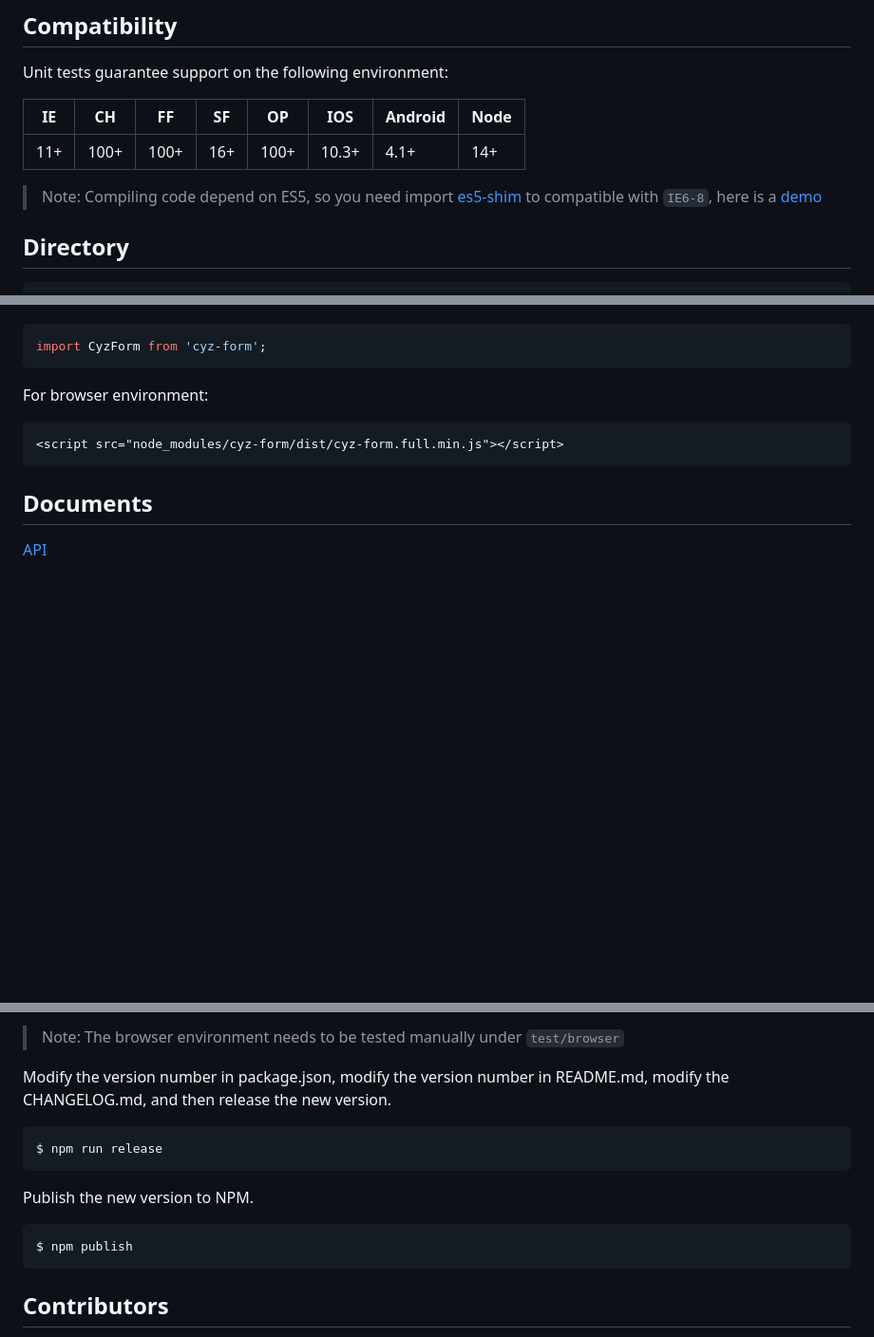
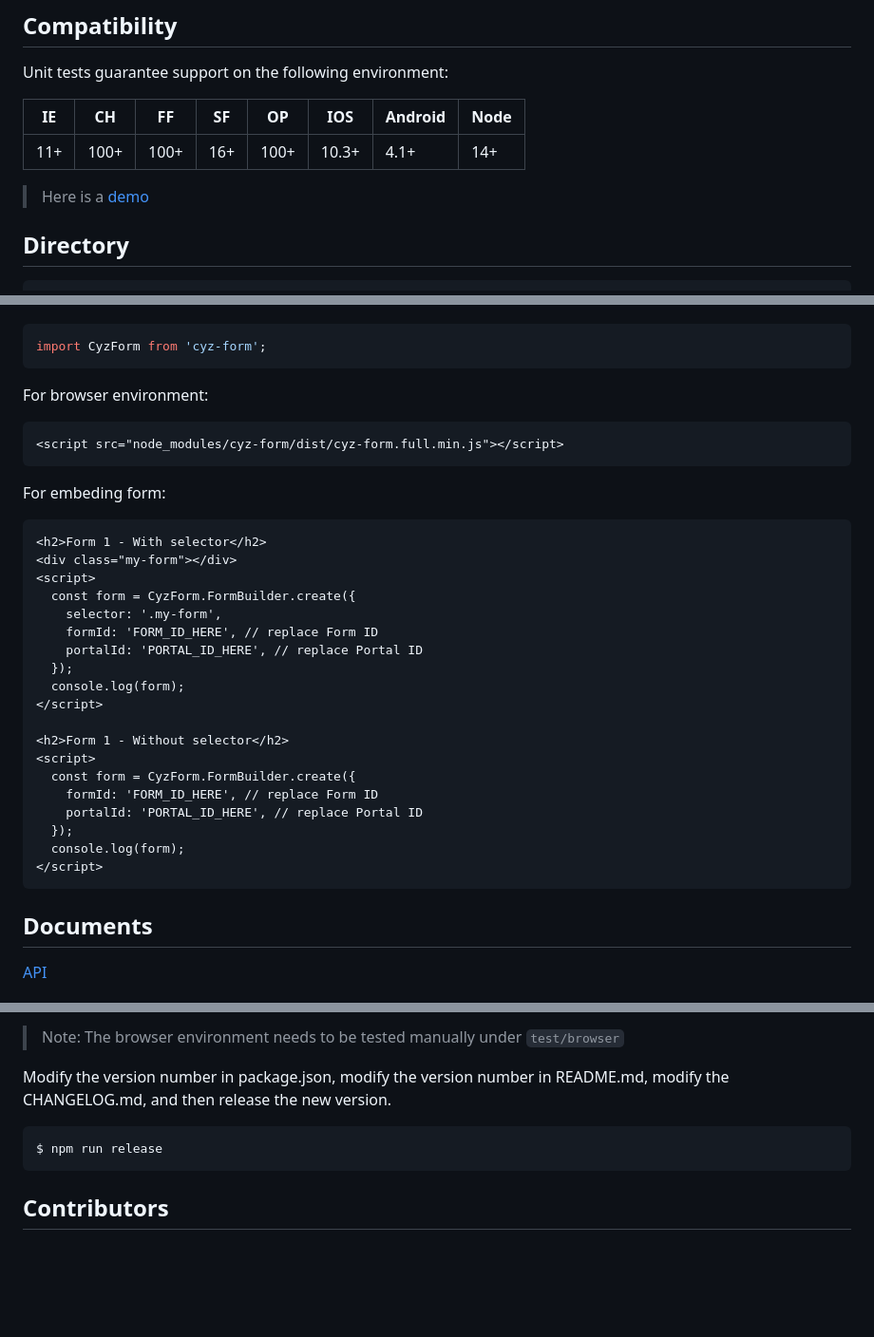
Before and after one commit to sonusindhu/cyz-form, a Markdown page: README.md, 3 parts joined by grey strips. Shown: that part at 95% size. Rendered like a GitHub page; blank space fills up the shorter version.

````diff
--- a/README.md
+++ b/README.md
@@ -27,7 +25,7 @@ Unit tests guarantee support on the following environment:
 | --- | ---- | ---- | --- | ---- | ----- | ------- | ---- |
 | 11+ | 100+ | 100+ | 16+ | 100+ | 10.3+ | 4.1+    | 14+  |
 
-> Note: Compiling code depend on ES5, so you need import [es5-shim](http://github.com/es-shims/es5-shim/) to compatible with `IE6-8`, here is a [demo](./demo/from.html)
+> Here is a [demo](./demo/form.html)
 
 ## Directory
 
@@ -67,6 +65,30 @@ For browser environment:
 <script src="node_modules/cyz-form/dist/cyz-form.full.min.js"></script>
 ```
 
+For embeding form:
+
+```html
+<h2>Form 1 - With selector</h2>
+<div class="my-form"></div>
+<script>
+  const form = CyzForm.FormBuilder.create({
+    selector: '.my-form',
+    formId: 'FORM_ID_HERE', // replace Form ID
+    portalId: 'PORTAL_ID_HERE', // replace Portal ID
+  });
+  console.log(form);
+</script>
+
+<h2>Form 1 - Without selector</h2>
+<script>
+  const form = CyzForm.FormBuilder.create({
+    formId: 'FORM_ID_HERE', // replace Form ID
+    portalId: 'PORTAL_ID_HERE', // replace Portal ID
+  });
+  console.log(form);
+</script>
+```
+
 ## Documents
 
 [API](./doc/api.md)
@@ -99,12 +121,6 @@ Modify the version number in package.json, modify the version number in README.m
 $ npm run release
 ```
 
-Publish the new version to NPM.
-
-```bash
-$ npm publish
-```
-
 ## Contributors
 
 [contributors](https://github.com/sonusindhu/cyz-form/graphs/contributors)
````
Also changed, not shown: other parts of README.md (+0 -2 lines).
